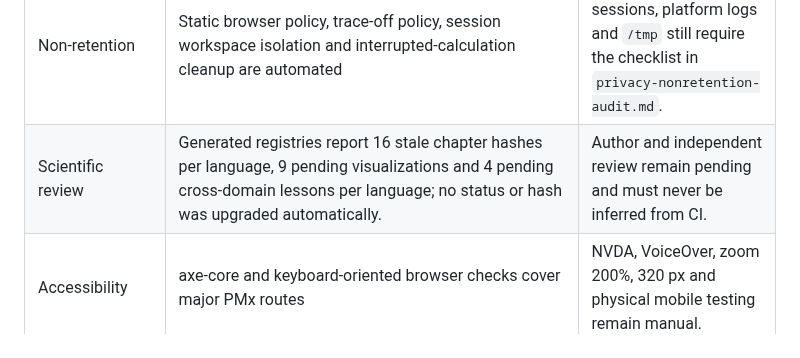
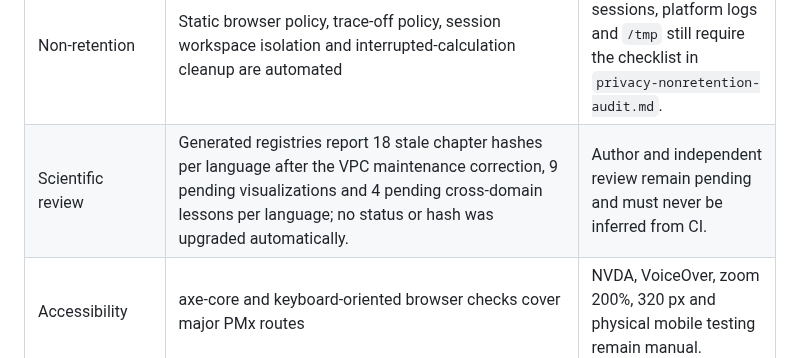
Before and after one commit to rberrah/rberrah.github.io, a Markdown page: docs/deployment-status.md, the part around the change. Rendered like a GitHub page.

Commit message:
docs(review): document new scientific review debt without sealing or claiming human review

```diff
--- a/docs/deployment-status.md
+++ b/docs/deployment-status.md
@@ -26,7 +26,7 @@ This document contains only the current state. Earlier deployment notes are in
 | npm dependency security | PMx now uses SvelteKit 3 / adapter-static 4 / Vite 8 / TypeScript 6. The committed lockfile reports **0 known npm vulnerabilities**, and qualification rejects advisories at **low** severity or above. Until an official release fixes `GHSA-gcqx-w48m-w2h4`, `deepmerge` is pinned to a local copy of 4.3.1 containing the unreleased upstream patch and covered by an exploit regression test. | Keep the lockfile pinned through `npm ci`; replace the local override with an official fixed release when available, and do not bypass peer resolution with `--force` or `--legacy-peer-deps`. |
 | Asset and bundle hygiene | Only `static/downloads/pharmacometrie-pratique.pptx` remains as the canonical teaching deck. The chapter metadata/body split is deployed: the previous ~1.857 MB shared chunk is gone; current Kit 3 qualification keeps the largest shared chunk at ~350.8 kB, with the full-text search corpus isolated to its ~1.057 MB route node and guarded by post-build budgets. | Keep shared chunks ≤600 kB, route nodes ≤1.15 MB and entry bundles ≤250 kB; investigate any budget regression before merge. |
 | Non-retention | Static browser policy, trace-off policy, session workspace isolation and interrupted-calculation cleanup are automated | Two live public Shiny sessions, platform logs and `/tmp` still require the checklist in `privacy-nonretention-audit.md`. |
-| Scientific review | Generated registries report 16 stale chapter hashes per language, 9 pending visualizations and 4 pending cross-domain lessons per language; no status or hash was upgraded automatically. | Author and independent review remain pending and must never be inferred from CI. |
+| Scientific review | Generated registries report 18 stale chapter hashes per language after the VPC maintenance correction, 9 pending visualizations and 4 pending cross-domain lessons per language; no status or hash was upgraded automatically. | Author and independent review remain pending and must never be inferred from CI. |
 | Accessibility | axe-core and keyboard-oriented browser checks cover major PMx routes | NVDA, VoiceOver, zoom 200%, 320 px and physical mobile testing remain manual. |
 
 ## Release gate
```
